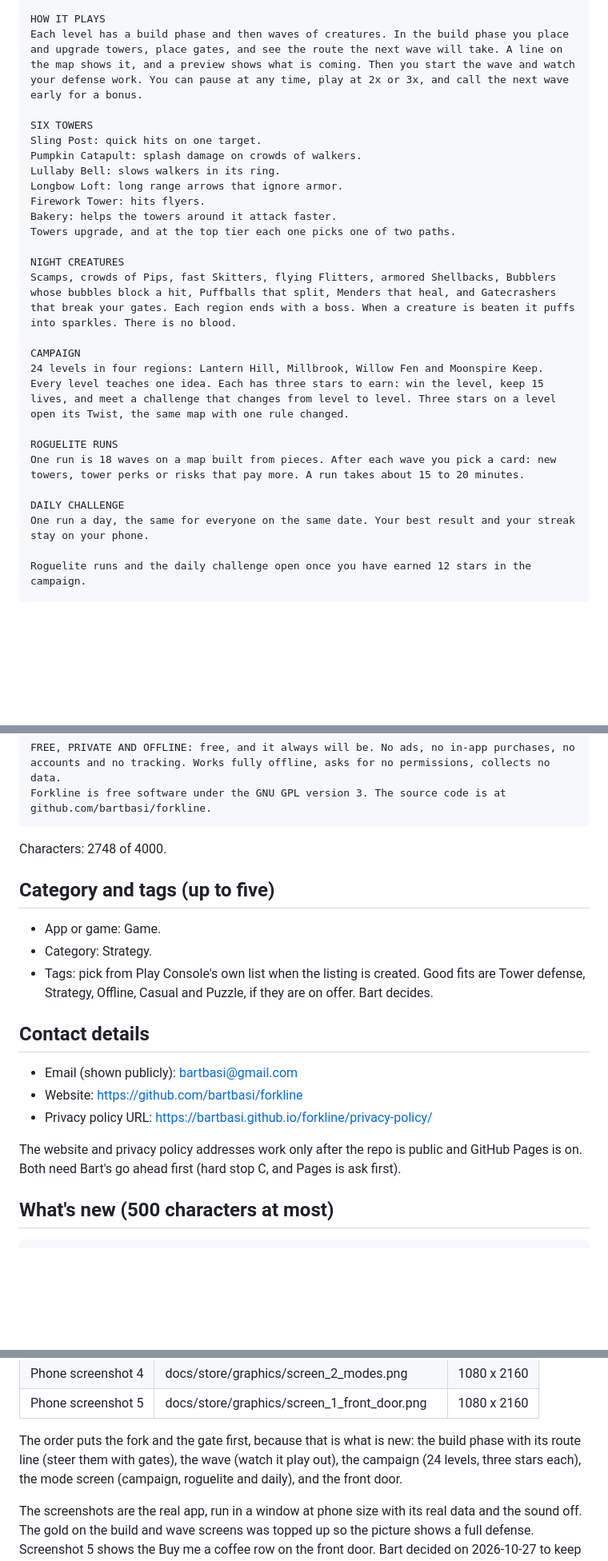
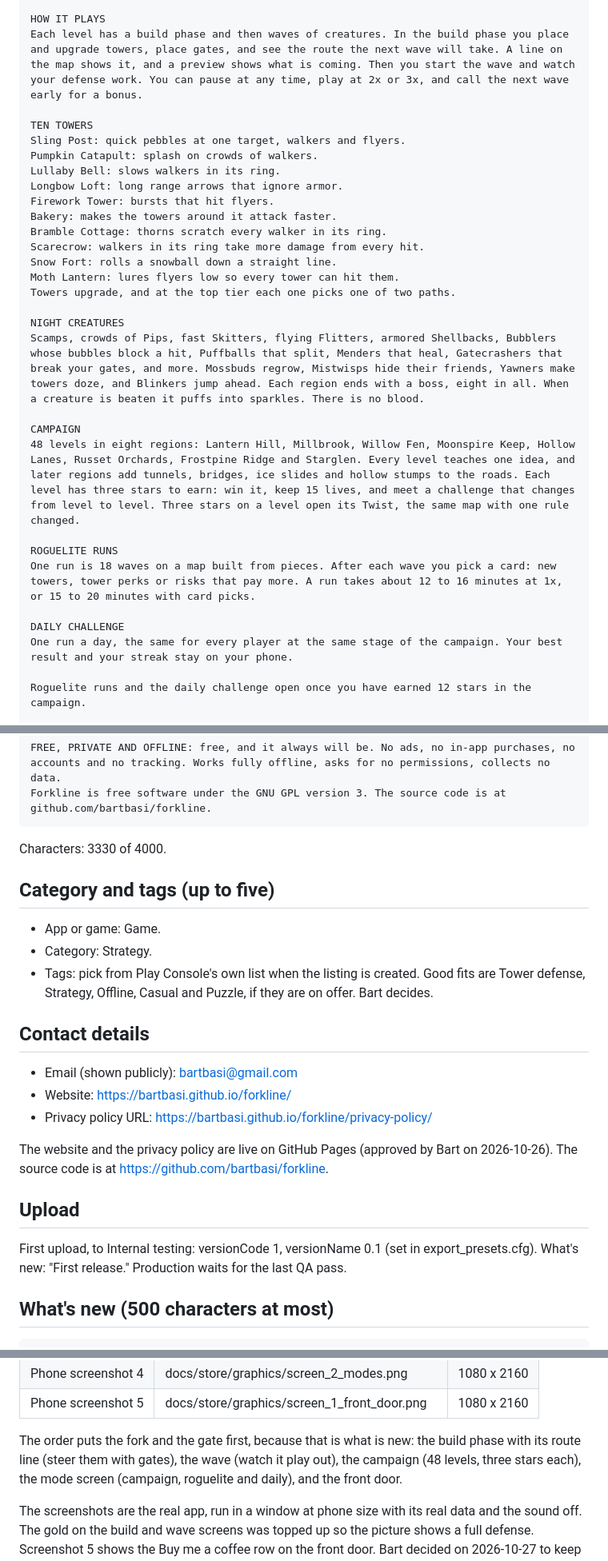
Before and after one commit to bartbasi/forkline, a Markdown page: docs/store/listing.md, 3 parts joined by grey strips. Shown at 80% size. GitHub-like rendering; blank space fills up the shorter version.

Commit message:
Store listing: the expansion, and the first Play upload
The full description now covers what the game has today: ten towers,
the new creatures, 48 levels in eight regions with their new map
features, eight bosses, the run length Bart chose, and a daily that is
shared by players at the same stage. The website and privacy policy
are live on GitHub Pages. Bart has his Play, Inc. organization account
and approved the upload: version code 1, name 0.1, to Internal testing
first, with production after the last QA pass.

Co-Authored-By: Claude Opus 5.5 <noreply@anthropic.com>
Claude-Session: https://claude.ai/code/session_01XB7qcz9gtKQdHc9szu2R6R

````diff
--- a/docs/store/listing.md
+++ b/docs/store/listing.md
@@ -28,26 +28,30 @@ Forkline is a tower defense game for Android phones. Night creatures come down t
 HOW IT PLAYS
 Each level has a build phase and then waves of creatures. In the build phase you place and upgrade towers, place gates, and see the route the next wave will take. A line on the map shows it, and a preview shows what is coming. Then you start the wave and watch your defense work. You can pause at any time, play at 2x or 3x, and call the next wave early for a bonus.
 
-SIX TOWERS
-Sling Post: quick hits on one target.
-Pumpkin Catapult: splash damage on crowds of walkers.
+TEN TOWERS
+Sling Post: quick pebbles at one target, walkers and flyers.
+Pumpkin Catapult: splash on crowds of walkers.
 Lullaby Bell: slows walkers in its ring.
 Longbow Loft: long range arrows that ignore armor.
-Firework Tower: hits flyers.
-Bakery: helps the towers around it attack faster.
+Firework Tower: bursts that hit flyers.
+Bakery: makes the towers around it attack faster.
+Bramble Cottage: thorns scratch every walker in its ring.
+Scarecrow: walkers in its ring take more damage from every hit.
+Snow Fort: rolls a snowball down a straight line.
+Moth Lantern: lures flyers low so every tower can hit them.
 Towers upgrade, and at the top tier each one picks one of two paths.
 
 NIGHT CREATURES
-Scamps, crowds of Pips, fast Skitters, flying Flitters, armored Shellbacks, Bubblers whose bubbles block a hit, Puffballs that split, Menders that heal, and Gatecrashers that break your gates. Each region ends with a boss. When a creature is beaten it puffs into sparkles. There is no blood.
+Scamps, crowds of Pips, fast Skitters, flying Flitters, armored Shellbacks, Bubblers whose bubbles block a hit, Puffballs that split, Menders that heal, Gatecrashers that break your gates, and more. Mossbuds regrow, Mistwisps hide their friends, Yawners make towers doze, and Blinkers jump ahead. Each region ends with a boss, eight in all. When a creature is beaten it puffs into sparkles. There is no blood.
 
 CAMPAIGN
-24 levels in four regions: Lantern Hill, Millbrook, Willow Fen and Moonspire Keep. Every level teaches one idea. Each has three stars to earn: win the level, keep 15 lives, and meet a challenge that changes from level to level. Three stars on a level open its Twist, the same map with one rule changed.
+48 levels in eight regions: Lantern Hill, Millbrook, Willow Fen, Moonspire Keep, Hollow Lanes, Russet Orchards, Frostpine Ridge and Starglen. Every level teaches one idea, and later regions add tunnels, bridges, ice slides and hollow stumps to the roads. Each level has three stars to earn: win it, keep 15 lives, and meet a challenge that changes from level to level. Three stars on a level open its Twist, the same map with one rule changed.
 
 ROGUELITE RUNS
-One run is 18 waves on a map built from pieces. After each wave you pick a card: new towers, tower perks or risks that pay more. A run takes about 15 to 20 minutes.
+One run is 18 waves on a map built from pieces. After each wave you pick a card: new towers, tower perks or risks that pay more. A run takes about 12 to 16 minutes at 1x, or 15 to 20 minutes with card picks.
 
 DAILY CHALLENGE
-One run a day, the same for everyone on the same date. Your best result and your streak stay on your phone.
+One run a day, the same for every player at the same stage of the campaign. Your best result and your streak stay on your phone.
 
 Roguelite runs and the daily challenge open once you have earned 12 stars in the campaign.
 
@@ -61,7 +65,7 @@ FREE, PRIVATE AND OFFLINE: free, and it always will be. No ads, no in-app purcha
 Forkline is free software under the GNU GPL version 3. The source code is at github.com/bartbasi/forkline.
 ```
 
-Characters: 2748 of 4000.
+Characters: 3330 of 4000.
 
 ## Category and tags (up to five)
 
@@ -72,10 +76,14 @@ Characters: 2748 of 4000.
 ## Contact details
 
 - Email (shown publicly): bartbasi@gmail.com
-- Website: https://github.com/bartbasi/forkline
+- Website: https://bartbasi.github.io/forkline/
 - Privacy policy URL: https://bartbasi.github.io/forkline/privacy-policy/
 
-The website and privacy policy addresses work only after the repo is public and GitHub Pages is on. Both need Bart's go ahead first (hard stop C, and Pages is ask first).
+The website and the privacy policy are live on GitHub Pages (approved by Bart on 2026-10-26). The source code is at https://github.com/bartbasi/forkline.
+
+## Upload
+
+First upload, to Internal testing: versionCode 1, versionName 0.1 (set in export_presets.cfg). What's new: "First release." Production waits for the last QA pass.
 
 ## What's new (500 characters at most)
 
@@ -99,7 +107,7 @@ All made by code. Rerun the tools to change them (see docs/release.md).
 | Phone screenshot 4 | docs/store/graphics/screen_2_modes.png | 1080 x 2160 |
 | Phone screenshot 5 | docs/store/graphics/screen_1_front_door.png | 1080 x 2160 |
 
-The order puts the fork and the gate first, because that is what is new: the build phase with its route line (steer them with gates), the wave (watch it play out), the campaign (24 levels, three stars each), the mode screen (campaign, roguelite and daily), and the front door.
+The order puts the fork and the gate first, because that is what is new: the build phase with its route line (steer them with gates), the wave (watch it play out), the campaign (48 levels, three stars each), the mode screen (campaign, roguelite and daily), and the front door.
 
 The screenshots are the real app, run in a window at phone size with its real data and the sound off. The gold on the build and wave screens was topped up so the picture shows a full defense. Screenshot 5 shows the Buy me a coffee row on the front door. Bart decided on 2026-10-27 to keep it there (see the known risk below). The build picture (slot 1) is level 1-2, The Fork, before wave 5. The wave picture (slot 2) is level 3-2, Puffball Pond, in wave 6, with five tower kinds built. It is the best frame of the wave, picked by the tool: creatures spread along the road, a Pumpkin Catapult shot with its dashed splash ring, at least two other kinds of shot in the air, and sparkles from beaten creatures.
 
````
Also changed, not shown: other parts of docs/store/listing.md (+1 -1 lines).
